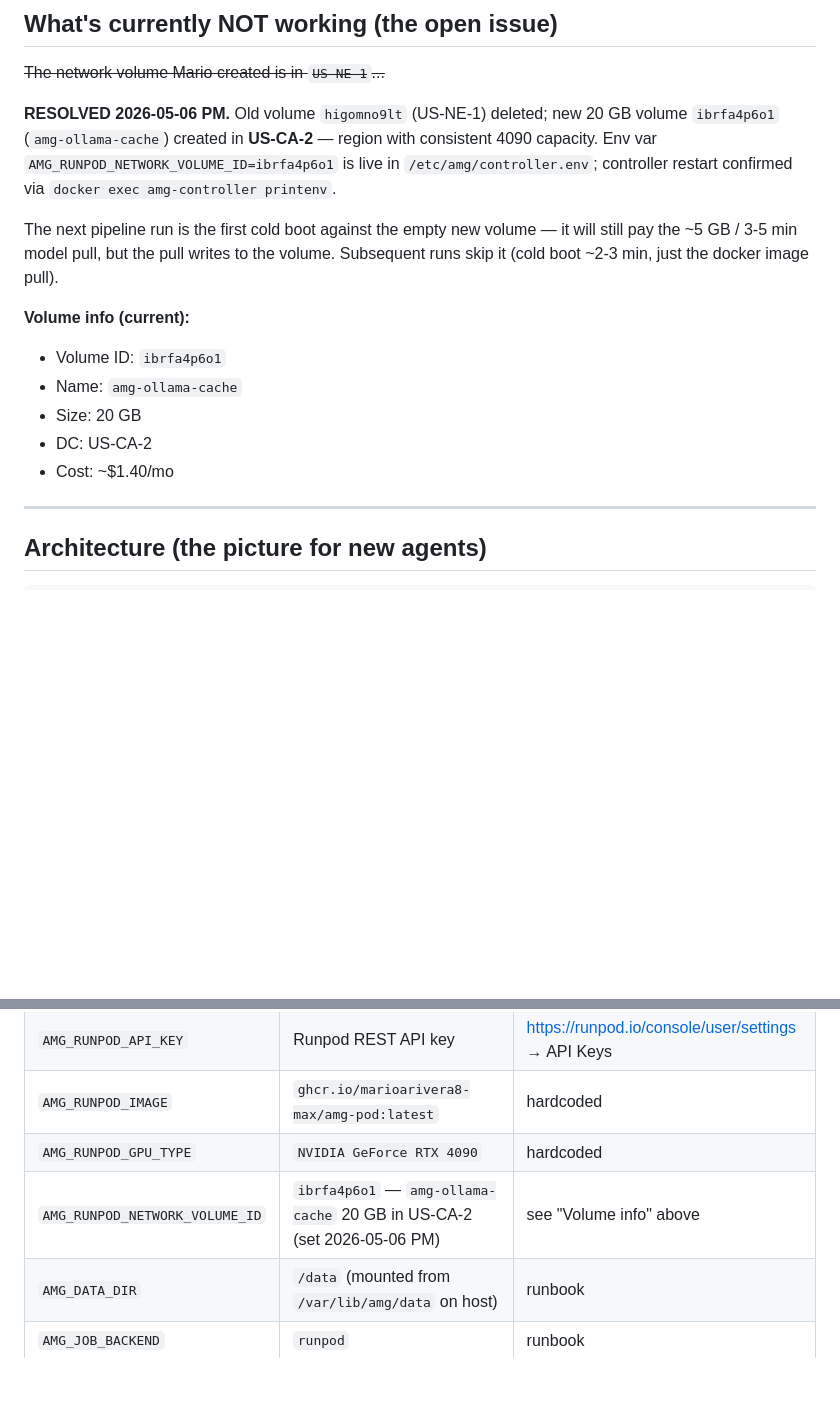
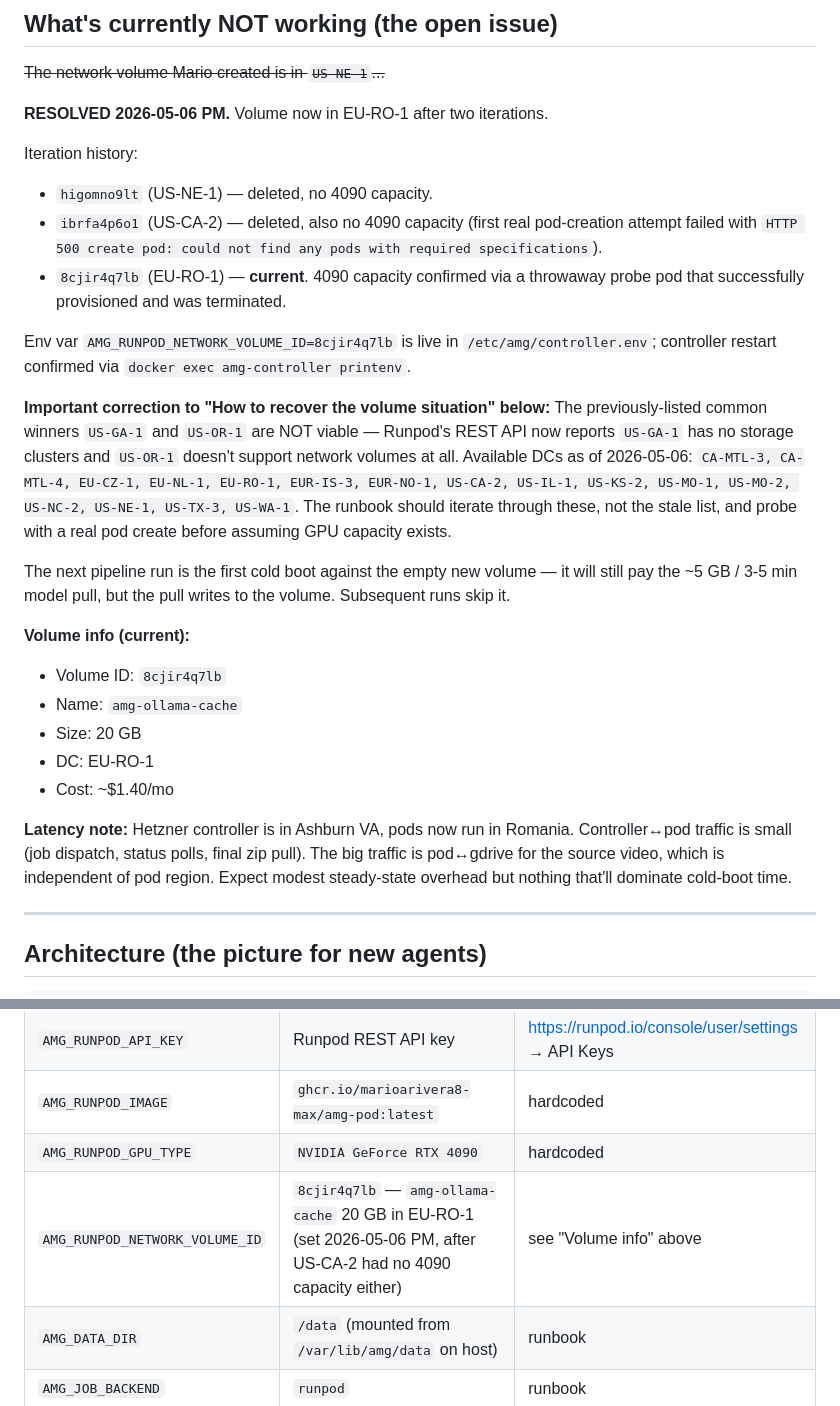
Before and after one commit to marioarivera8-max/AMG-OS, a Markdown page: AGENT_CONTEXT_2026-05-06_CLOUD_EDITION.md, 2 parts joined by grey strips. Rendered like a GitHub page; blank space fills up the shorter version.

```diff
--- a/AGENT_CONTEXT_2026-05-06_CLOUD_EDITION.md
+++ b/AGENT_CONTEXT_2026-05-06_CLOUD_EDITION.md
@@ -121,24 +121,46 @@ dir is created on the volume itself on first boot.
 
 ~~The network volume Mario created is in `US-NE-1`...~~
 
-**RESOLVED 2026-05-06 PM.** Old volume `higomno9lt` (US-NE-1) deleted;
-new 20 GB volume `ibrfa4p6o1` (`amg-ollama-cache`) created in
-**US-CA-2** — region with consistent 4090 capacity. Env var
-`AMG_RUNPOD_NETWORK_VOLUME_ID=ibrfa4p6o1` is live in
+**RESOLVED 2026-05-06 PM.** Volume now in EU-RO-1 after two iterations.
+
+Iteration history:
+- `higomno9lt` (US-NE-1) — deleted, no 4090 capacity.
+- `ibrfa4p6o1` (US-CA-2) — deleted, also no 4090 capacity (first real
+  pod-creation attempt failed with `HTTP 500 create pod: could not find
+  any pods with required specifications`).
+- `8cjir4q7lb` (EU-RO-1) — **current**. 4090 capacity confirmed via a
+  throwaway probe pod that successfully provisioned and was terminated.
+
+Env var `AMG_RUNPOD_NETWORK_VOLUME_ID=8cjir4q7lb` is live in
 `/etc/amg/controller.env`; controller restart confirmed via
 `docker exec amg-controller printenv`.
 
-The next pipeline run is the first cold boot against the empty
-new volume — it will still pay the ~5 GB / 3-5 min model pull, but
-the pull writes to the volume. Subsequent runs skip it (cold boot
-~2-3 min, just the docker image pull).
+**Important correction to "How to recover the volume situation" below:**
+The previously-listed common winners `US-GA-1` and `US-OR-1` are NOT
+viable — Runpod's REST API now reports `US-GA-1` has no storage
+clusters and `US-OR-1` doesn't support network volumes at all.
+Available DCs as of 2026-05-06: `CA-MTL-3, CA-MTL-4, EU-CZ-1, EU-NL-1,
+EU-RO-1, EUR-IS-3, EUR-NO-1, US-CA-2, US-IL-1, US-KS-2, US-MO-1,
+US-MO-2, US-NC-2, US-NE-1, US-TX-3, US-WA-1`. The runbook should
+iterate through these, not the stale list, and probe with a real pod
+create before assuming GPU capacity exists.
+
+The next pipeline run is the first cold boot against the empty new
+volume — it will still pay the ~5 GB / 3-5 min model pull, but the
+pull writes to the volume. Subsequent runs skip it.
 
 **Volume info (current):**
-- Volume ID: `ibrfa4p6o1`
+- Volume ID: `8cjir4q7lb`
 - Name: `amg-ollama-cache`
 - Size: 20 GB
-- DC: US-CA-2
+- DC: EU-RO-1
 - Cost: ~$1.40/mo
+
+**Latency note:** Hetzner controller is in Ashburn VA, pods now run in
+Romania. Controller↔pod traffic is small (job dispatch, status polls,
+final zip pull). The big traffic is pod↔gdrive for the source video,
+which is independent of pod region. Expect modest steady-state overhead
+but nothing that'll dominate cold-boot time.
 
 ---
 
@@ -227,7 +249,7 @@ the pull writes to the volume. Subsequent runs skip it (cold boot
 | `AMG_RUNPOD_API_KEY` | Runpod REST API key | https://runpod.io/console/user/settings → API Keys |
 | `AMG_RUNPOD_IMAGE` | `ghcr.io/marioarivera8-max/amg-pod:latest` | hardcoded |
 | `AMG_RUNPOD_GPU_TYPE` | `NVIDIA GeForce RTX 4090` | hardcoded |
-| `AMG_RUNPOD_NETWORK_VOLUME_ID` | `ibrfa4p6o1` — `amg-ollama-cache` 20 GB in US-CA-2 (set 2026-05-06 PM) | see "Volume info" above |
+| `AMG_RUNPOD_NETWORK_VOLUME_ID` | `8cjir4q7lb` — `amg-ollama-cache` 20 GB in EU-RO-1 (set 2026-05-06 PM, after US-CA-2 had no 4090 capacity either) | see "Volume info" above |
 | `AMG_DATA_DIR` | `/data` (mounted from `/var/lib/amg/data` on host) | runbook |
 | `AMG_JOB_BACKEND` | `runpod` | runbook |
 
```
Also changed, not shown: TOMORROW.md (+28 -7 lines).
